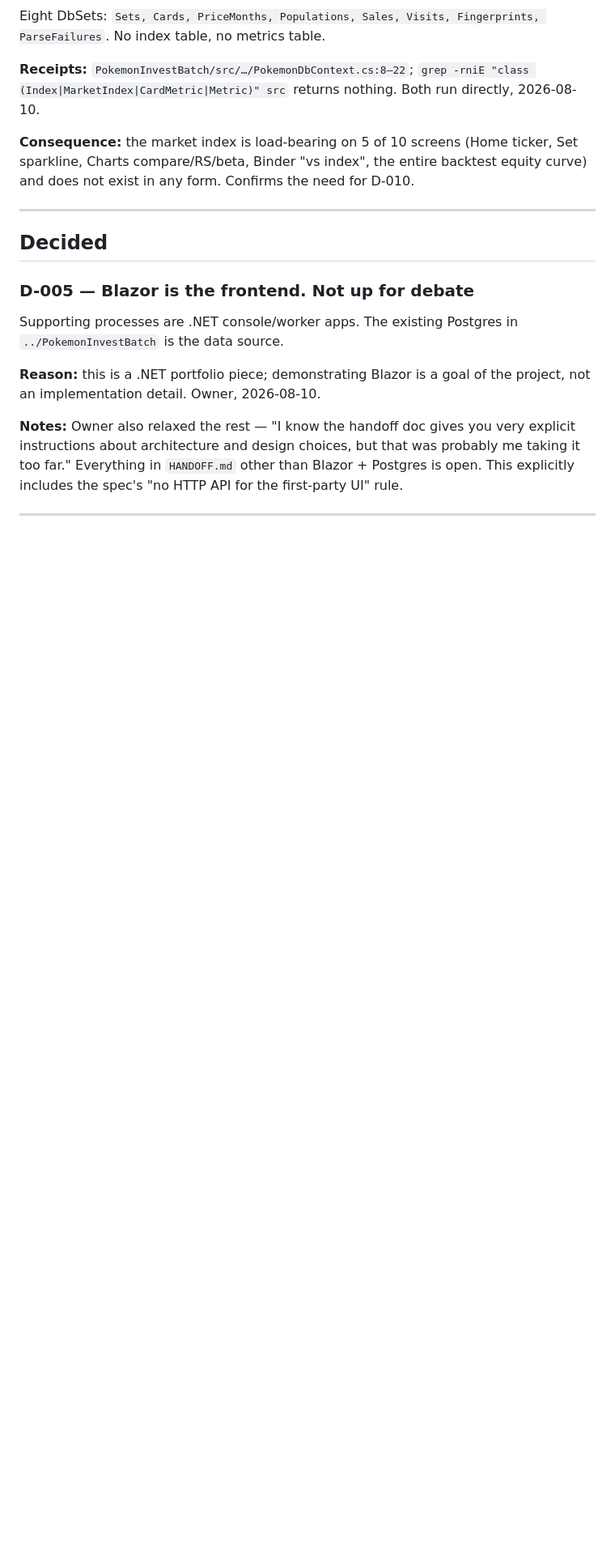
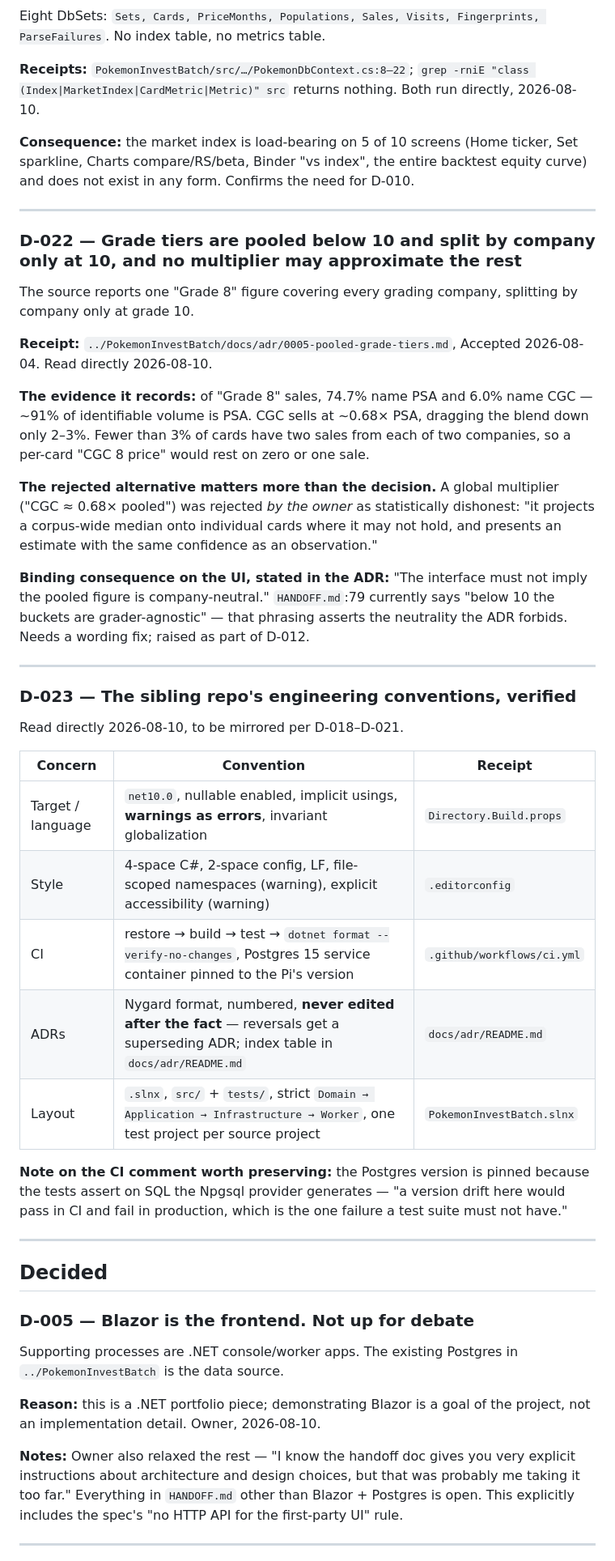
Before and after one commit to bushscott/CardStock, a Markdown page: DECISIONS.md, the part around one of its changes. Shown at 81% size. Drawn GitHub-style; blank space fills up the shorter version.

```diff
--- a/DECISIONS.md
+++ b/DECISIONS.md
@@ -67,6 +67,34 @@ Eight DbSets: `Sets, Cards, PriceMonths, Populations, Sales, Visits, Fingerprint
 
 ---
 
+### D-022 — Grade tiers are pooled below 10 and split by company only at 10, and no multiplier may approximate the rest
+The source reports one "Grade 8" figure covering every grading company, splitting by company only at grade 10.
+
+**Receipt:** `../PokemonInvestBatch/docs/adr/0005-pooled-grade-tiers.md`, Accepted 2026-08-04. Read directly 2026-08-10.
+
+**The evidence it records:** of "Grade 8" sales, 74.7% name PSA and 6.0% name CGC — ~91% of identifiable volume is PSA. CGC sells at ~0.68× PSA, dragging the blend down only 2–3%. Fewer than 3% of cards have two sales from each of two companies, so a per-card "CGC 8 price" would rest on zero or one sale.
+
+**The rejected alternative matters more than the decision.** A global multiplier ("CGC ≈ 0.68× pooled") was rejected *by the owner* as statistically dishonest: "it projects a corpus-wide median onto individual cards where it may not hold, and presents an estimate with the same confidence as an observation."
+
+**Binding consequence on the UI, stated in the ADR:** "The interface must not imply the pooled figure is company-neutral." `HANDOFF.md`:79 currently says "below 10 the buckets are grader-agnostic" — that phrasing asserts the neutrality the ADR forbids. Needs a wording fix; raised as part of D-012.
+
+---
+
+### D-023 — The sibling repo's engineering conventions, verified
+Read directly 2026-08-10, to be mirrored per D-018–D-021.
+
+| Concern | Convention | Receipt |
+|---|---|---|
+| Target / language | `net10.0`, nullable enabled, implicit usings, **warnings as errors**, invariant globalization | `Directory.Build.props` |
+| Style | 4-space C#, 2-space config, LF, file-scoped namespaces (warning), explicit accessibility (warning) | `.editorconfig` |
+| CI | restore → build → test → `dotnet format --verify-no-changes`, Postgres 15 service container pinned to the Pi's version | `.github/workflows/ci.yml` |
+| ADRs | Nygard format, numbered, **never edited after the fact** — reversals get a superseding ADR; index table in `docs/adr/README.md` | `docs/adr/README.md` |
+| Layout | `.slnx`, `src/` + `tests/`, strict `Domain → Application → Infrastructure → Worker`, one test project per source project | `PokemonInvestBatch.slnx` |
+
+**Note on the CI comment worth preserving:** the Postgres version is pinned because the tests assert on SQL the Npgsql provider generates — "a version drift here would pass in CI and fail in production, which is the one failure a test suite must not have."
+
+---
+
 ## Decided
 
 ### D-005 — Blazor is the frontend. Not up for debate
```
Also changed, not shown: other parts of DECISIONS.md (+11 -1 lines), CLAUDE.md (+14 -2 lines).
